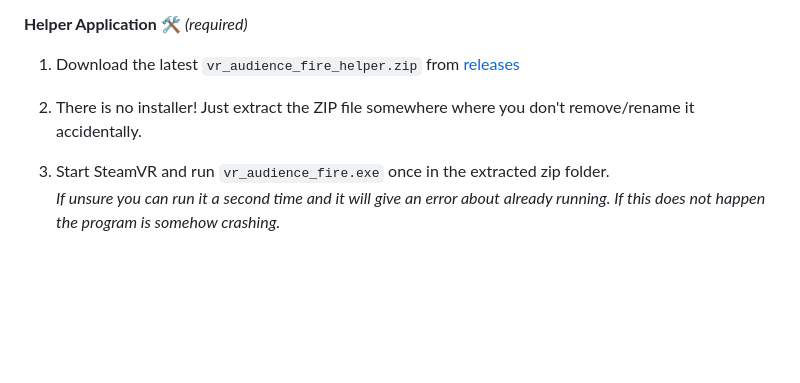
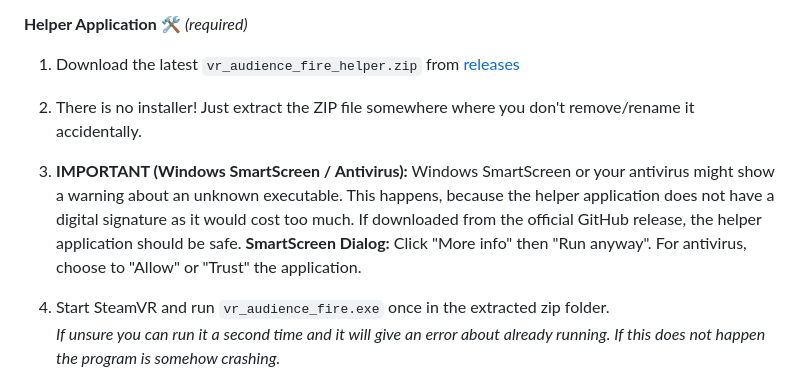
Before and after one commit to Python1320/vr_audience_fire, a Markdown page: README.md, the part around the change. Rendered like a GitHub page; blank space fills up the shorter version.

Commit message:
note about SmartScreen

```diff
--- a/README.md
+++ b/README.md
@@ -87,6 +87,11 @@ Do this for both water and fire:
 
  2. There is no installer! Just extract the ZIP file somewhere where you don't remove/rename it accidentally.
 
+ 3. **IMPORTANT (Windows SmartScreen / Antivirus):**
+   Windows SmartScreen or your antivirus might show a warning about an unknown executable. This happens, because the helper application does not have a digital signature as it would cost too much.
+   If downloaded from the official GitHub release, the helper application should be safe.
+   **SmartScreen Dialog:** Click "More info" then "Run anyway". For antivirus, choose to "Allow" or "Trust" the application.
+
  4. Start SteamVR and run `vr_audience_fire.exe` once in the extracted zip folder.
     *If unsure you can run it a second time and it will give an error about already running. If this does not happen the program is somehow crashing.*
 
```
